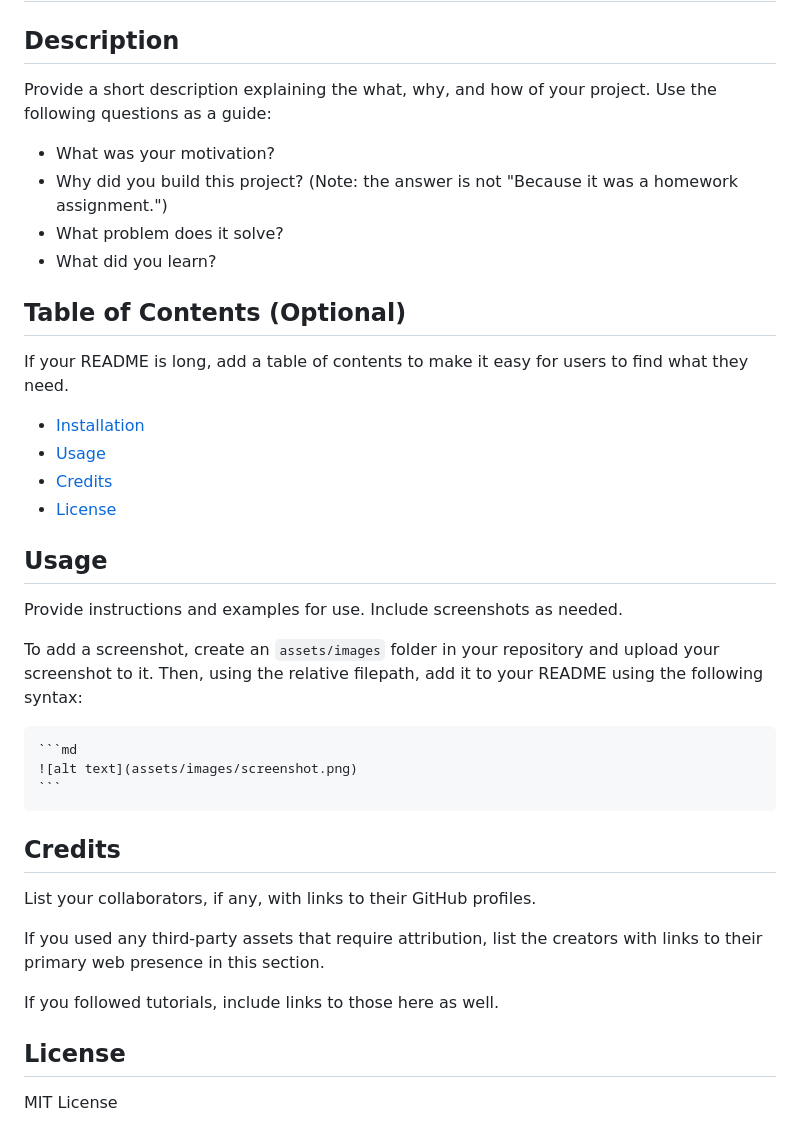
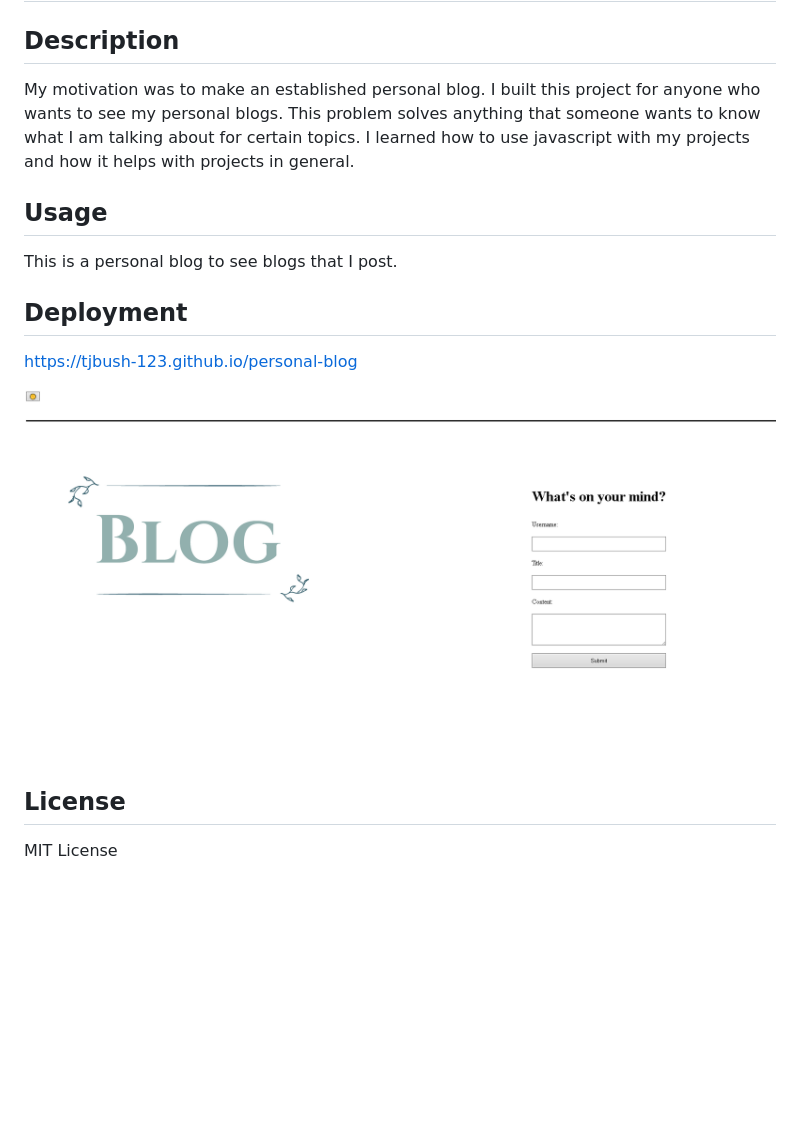
Before and after one commit to tjbush-123/personal-blog, a Markdown page: README.md, the part around the change. Rendered like a GitHub page; pictures changed too: image.png (added); blank space fills up the shorter version.

Commit message:
almost done need to tweak more

````diff
--- a/README.md
+++ b/README.md
@@ -2,39 +2,16 @@
 
 ## Description
 
-Provide a short description explaining the what, why, and how of your project. Use the following questions as a guide:
-
-- What was your motivation?
-- Why did you build this project? (Note: the answer is not "Because it was a homework assignment.")
-- What problem does it solve?
-- What did you learn?
-
-## Table of Contents (Optional)
-
-If your README is long, add a table of contents to make it easy for users to find what they need.
-
-- [Installation](#installation)
-- [Usage](#usage)
-- [Credits](#credits)
-- [License](#license)
+My motivation was to make an established personal blog. I built this project for anyone who wants to see my personal blogs. This problem solves anything that someone wants to know what I am talking about for certain topics. I learned how to use javascript with my projects and how it helps with projects in general.
 
 ## Usage
 
-Provide instructions and examples for use. Include screenshots as needed.
+This is a personal blog to see blogs that I post.
 
-To add a screenshot, create an `assets/images` folder in your repository and upload your screenshot to it. Then, using the relative filepath, add it to your README using the following syntax:
+## Deployment
+https://tjbush-123.github.io/personal-blog
 
-    ```md
-    ![alt text](assets/images/screenshot.png)
-    ```
-
-## Credits
-
-List your collaborators, if any, with links to their GitHub profiles.
-
-If you used any third-party assets that require attribution, list the creators with links to their primary web presence in this section.
-
-If you followed tutorials, include links to those here as well.
+![alt text](image.png)
 
 ## License
 MIT License
````
Also changed, not shown: images/blog-header.png (added), 6 other files.
